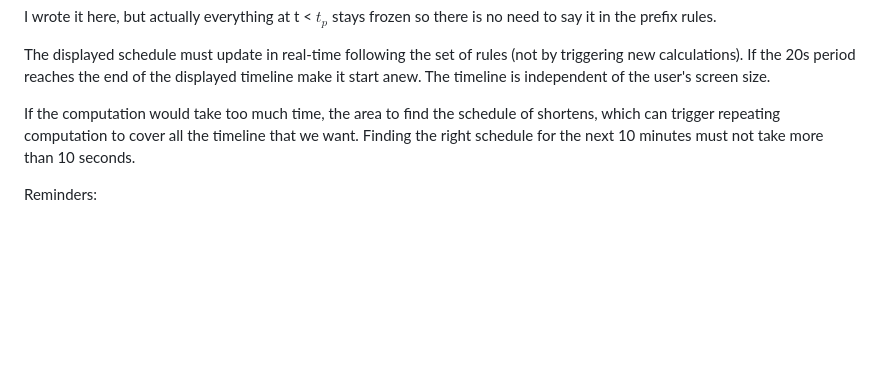
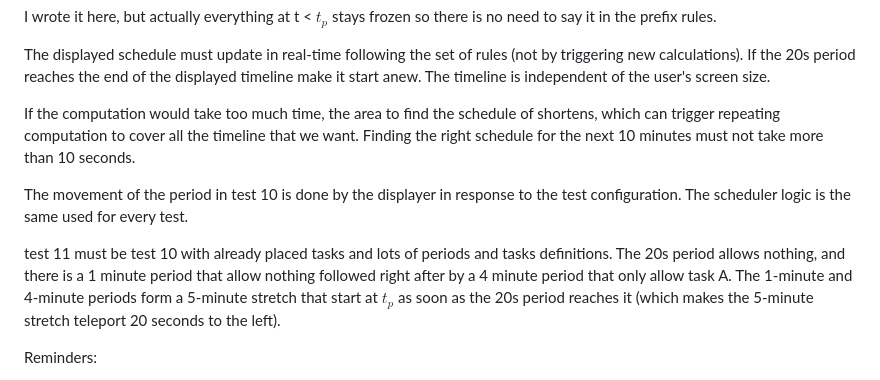
Before and after one commit to AntoineB33/OmniApp, a Markdown page: side-dev/README.md, the part around the change. Rendered like a GitHub page; blank space fills up the shorter version.

Commit message:
docs: Update README.md with clarifications on test 10 and test 11 configurations

```diff
--- a/side-dev/README.md
+++ b/side-dev/README.md
@@ -68,6 +68,10 @@ The displayed schedule must update in real-time following the set of rules (not
 
 If the computation would take too much time, the area to find the schedule of shortens, which can trigger repeating computation to cover all the timeline that we want. Finding the right schedule for the next 10 minutes must not take more than 10 seconds.
 
+The movement of the period in test 10 is done by the displayer in response to the test configuration. The scheduler logic is the same used for every test.
+
+test 11 must be test 10 with already placed tasks and lots of periods and tasks definitions. The 20s period allows nothing, and there is a 1 minute period that allow nothing followed right after by a 4 minute period that only allow task A. The 1-minute and 4-minute periods form a 5-minute stretch that start at $t_p$ as soon as the 20s period reaches it (which makes the 5-minute stretch teleport 20 seconds to the left).
+
 Reminders:
 - Everything at t < $t_p$ stays frozen.
 - As the idea of result shows, the whole timeline won't be filled just with task A and idling. The parameterization of $t_p$ prevents that fragmentation entirely
```
